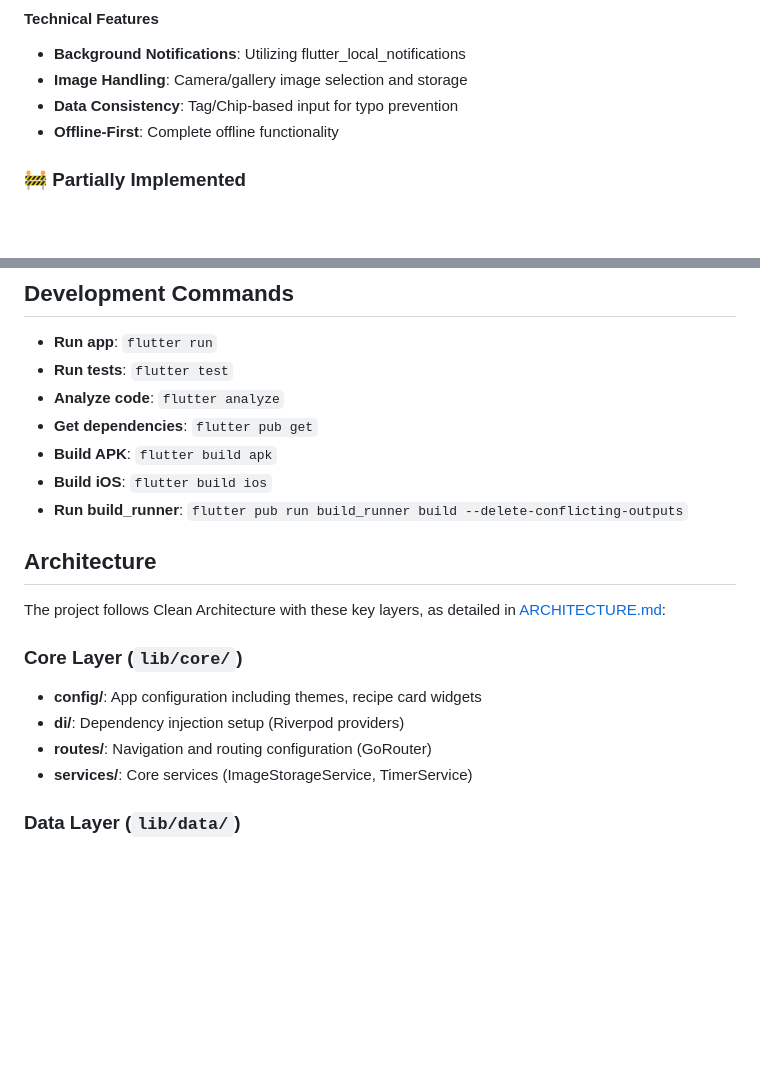
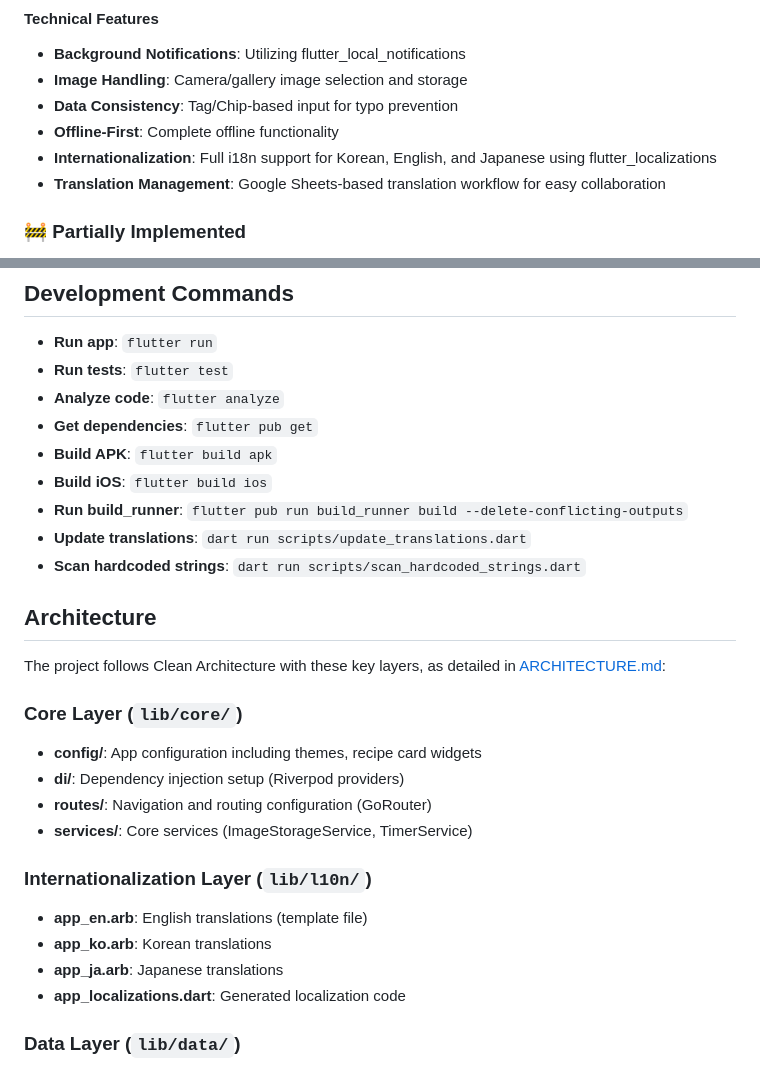
Before and after one commit to zerodice0/recipelabo_flutter, a Markdown page: GEMINI.md, 2 parts joined by grey strips. GitHub-like rendering; blank space fills up the shorter version.

```diff
--- a/GEMINI.md
+++ b/GEMINI.md
@@ -50,6 +50,8 @@ Saucerer is a Flutter cross-platform mobile application for creating, sharing, a
 - **Image Handling**: Camera/gallery image selection and storage
 - **Data Consistency**: Tag/Chip-based input for typo prevention
 - **Offline-First**: Complete offline functionality
+- **Internationalization**: Full i18n support for Korean, English, and Japanese using flutter_localizations
+- **Translation Management**: Google Sheets-based translation workflow for easy collaboration
 
 ### 🚧 Partially Implemented
 - **Authentication**: Basic structure exists but actual authentication system not implemented
@@ -70,6 +72,8 @@ Saucerer is a Flutter cross-platform mobile application for creating, sharing, a
 - **Build APK**: `flutter build apk`
 - **Build iOS**: `flutter build ios`
 - **Run build_runner**: `flutter pub run build_runner build --delete-conflicting-outputs`
+- **Update translations**: `dart run scripts/update_translations.dart`
+- **Scan hardcoded strings**: `dart run scripts/scan_hardcoded_strings.dart`
 
 ## Architecture
 
@@ -80,6 +84,12 @@ The project follows Clean Architecture with these key layers, as detailed in [AR
 - **di/**: Dependency injection setup (Riverpod providers)
 - **routes/**: Navigation and routing configuration (GoRouter)
 - **services/**: Core services (ImageStorageService, TimerService)
+
+### Internationalization Layer (`lib/l10n/`)
+- **app_en.arb**: English translations (template file)
+- **app_ko.arb**: Korean translations
+- **app_ja.arb**: Japanese translations
+- **app_localizations.dart**: Generated localization code
 
 ### Data Layer (`lib/data/`)
 - **datasources/local/**: SQLite database helpers and local data sources
```
Also changed, not shown: ARCHITECTURE.md (+19 -0 lines), CLAUDE.md (+10 -0 lines).
